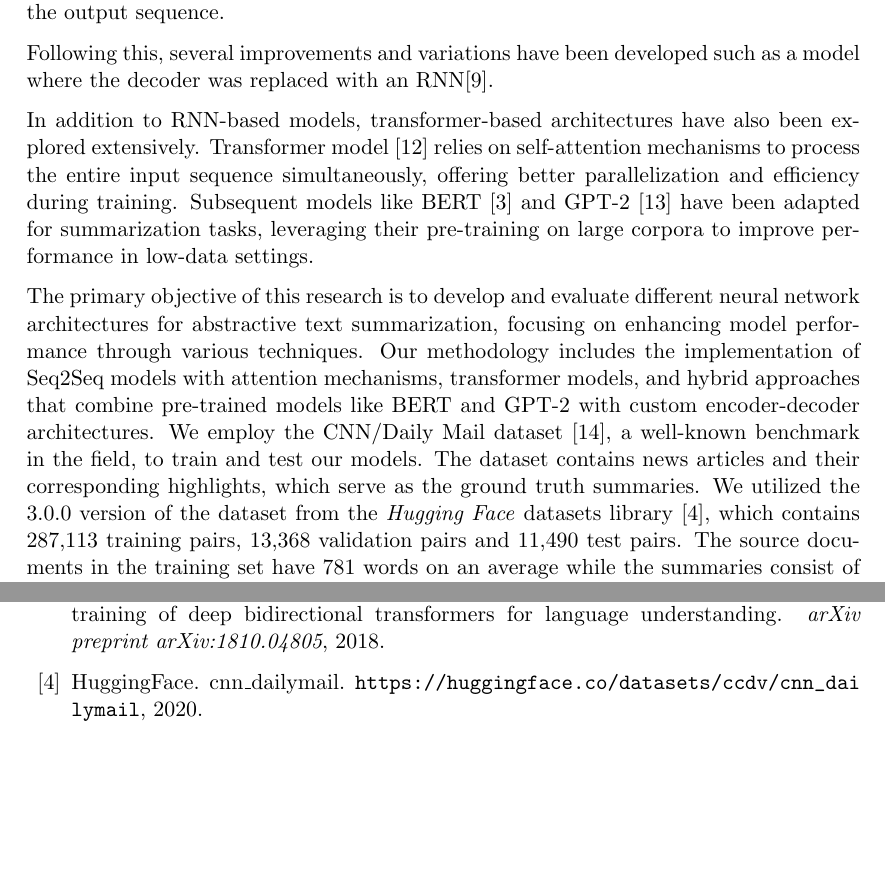
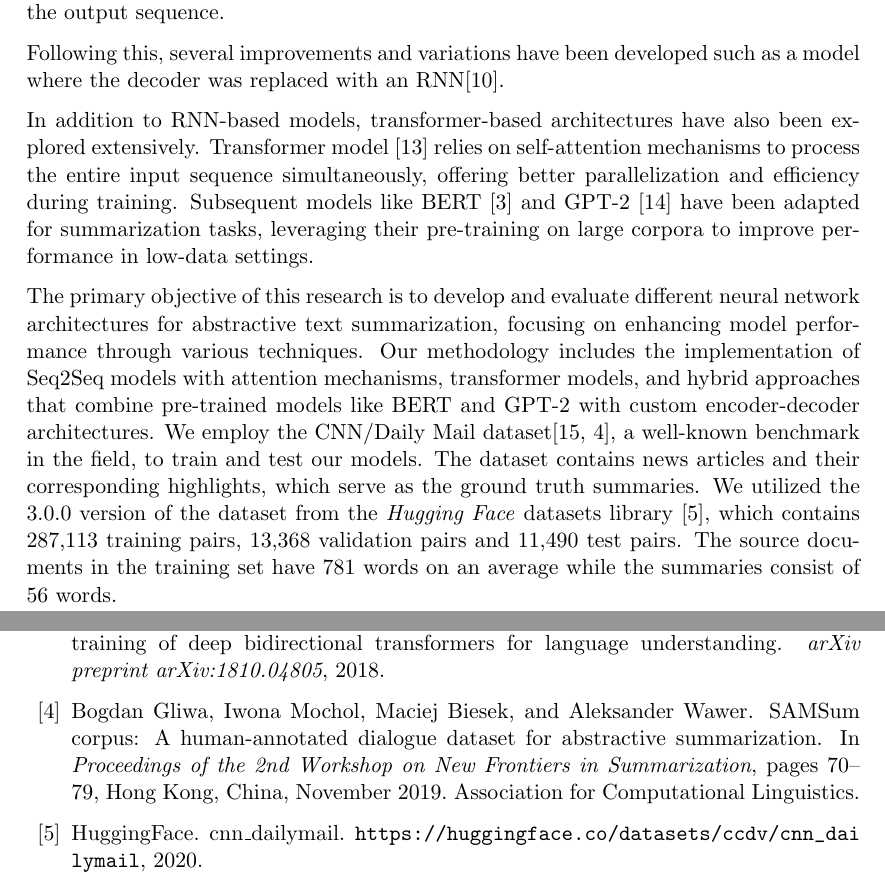
Before and after one commit to mfixman/ai-sequential, a LaTeX document (Report/sequential_report.tex, which reads Report/introduction.tex): two parts of pages 3 and 20 of 21, joined at a grey line, cut so that both start at the same text, the shorter picture padded with empty space. Compiled offline with pdfLaTeX.

Commit message:
Adding necessary citation.

```diff
--- a/Report/introduction.tex
+++ b/Report/introduction.tex
@@ -9,4 +9,4 @@ Following this, several improvements and variations have been developed such as
 
 In addition to RNN-based models, transformer-based architectures have also been explored extensively. Transformer model \cite{transformer} relies on self-attention mechanisms to process the entire input sequence simultaneously, offering better parallelization and efficiency during training. Subsequent models like BERT \cite{devlin2018bert} and GPT-2 \cite{radford2019language} have been adapted for summarization tasks, leveraging their pre-training on large corpora to improve performance in low-data settings.
 
-The primary objective of this research is to develop and evaluate different neural network architectures for abstractive text summarization, focusing on enhancing model performance through various techniques. Our methodology includes the implementation of Seq2Seq models with attention mechanisms, transformer models, and hybrid approaches that combine pre-trained models like BERT and GPT-2 with custom encoder-decoder architectures. We employ the CNN/Daily Mail dataset \cite{see-etal-2017-get}, a well-known benchmark in the field, to train and test our models. The dataset contains news articles and their corresponding highlights, which serve as the ground truth summaries. We utilized the 3.0.0 version of the dataset from the \textit{Hugging Face} datasets library \cite{huggingface_cnn_dailymail}, which contains 287,113 training pairs, 13,368 validation pairs and 11,490 test pairs. The source documents in the training set have 781 words on an average while the summaries consist of 56 words.
+The primary objective of this research is to develop and evaluate different neural network architectures for abstractive text summarization, focusing on enhancing model performance through various techniques. Our methodology includes the implementation of Seq2Seq models with attention mechanisms, transformer models, and hybrid approaches that combine pre-trained models like BERT and GPT-2 with custom encoder-decoder architectures. We employ the CNN/Daily Mail dataset\cite{see-etal-2017-get,gliwa-etal-2019-samsum}, a well-known benchmark in the field, to train and test our models. The dataset contains news articles and their corresponding highlights, which serve as the ground truth summaries. We utilized the 3.0.0 version of the dataset from the \textit{Hugging Face} datasets library \cite{huggingface_cnn_dailymail}, which contains 287,113 training pairs, 13,368 validation pairs and 11,490 test pairs. The source documents in the training set have 781 words on an average while the summaries consist of 56 words.
```
Also changed, not shown: Report/sweep.tex (+1 -1 lines).
